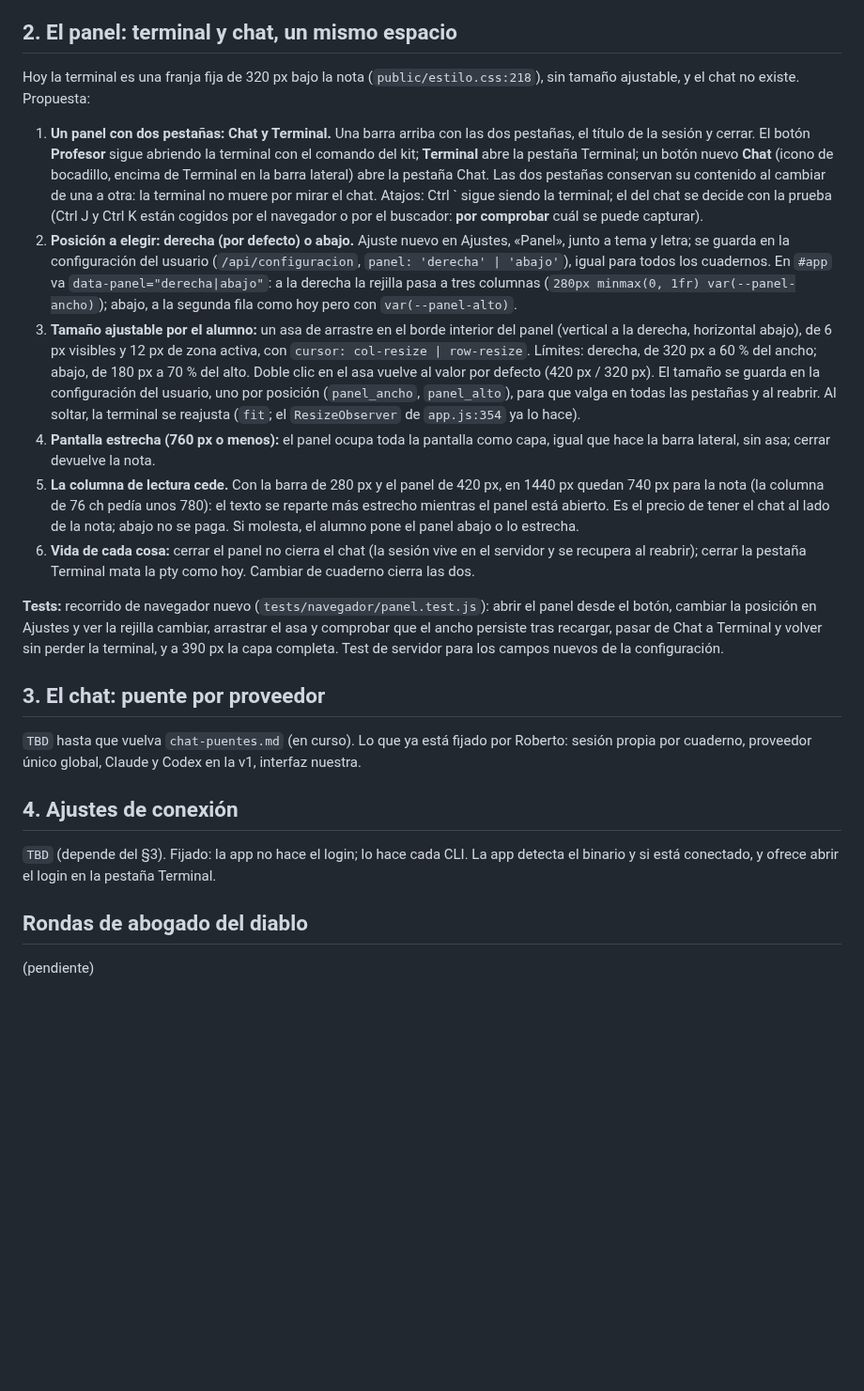
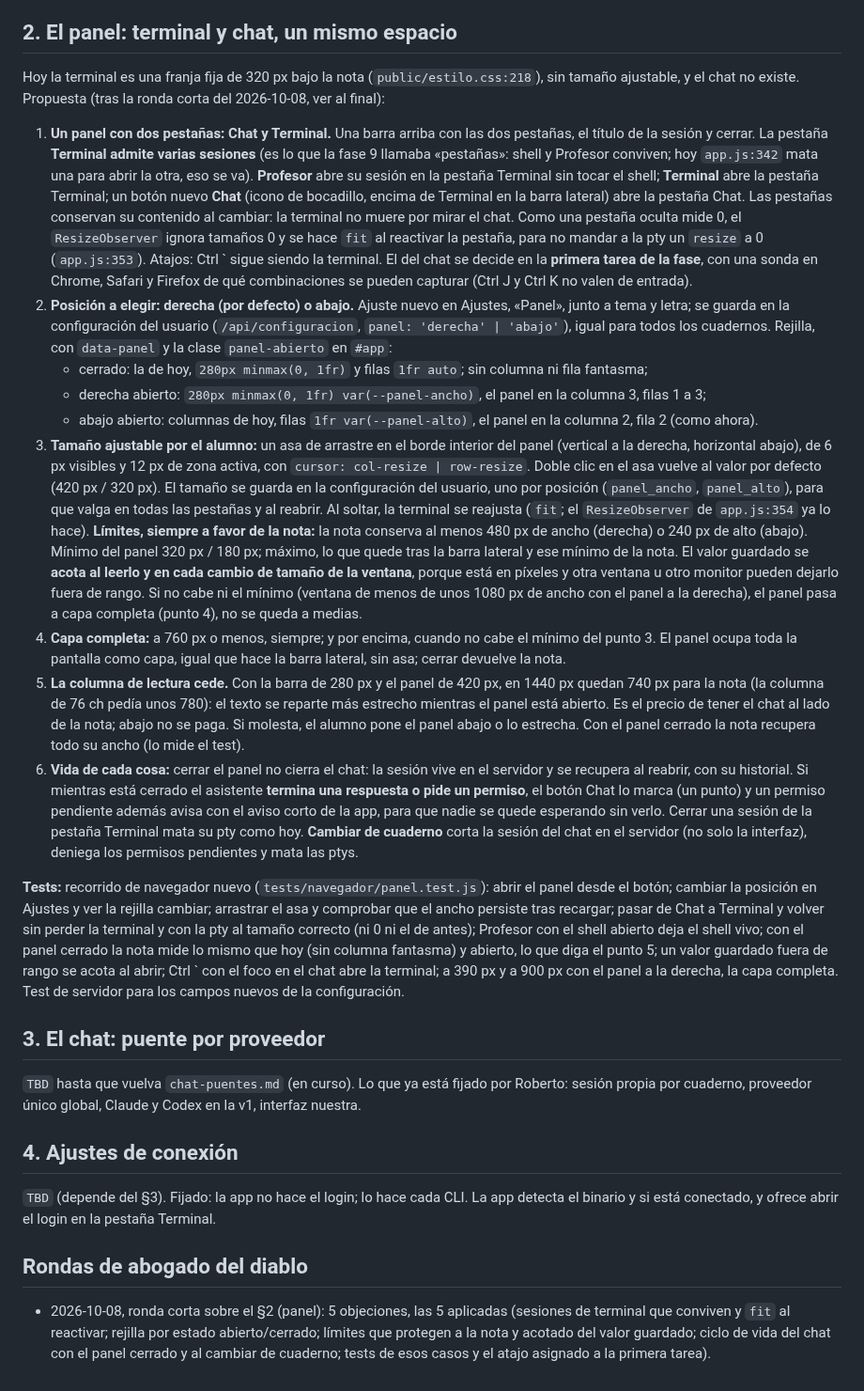
Before and after one commit to rsotor/cuaderno-app, a Markdown page: docs/planes/chat-diseno.md, the part around the change. Shown at 94% size. Drawn GitHub-style; blank space fills up the shorter version.

Commit message:
autosave: macOS 2026-10-08T13:00:45Z

```diff
--- a/docs/planes/chat-diseno.md
+++ b/docs/planes/chat-diseno.md
@@ -18,37 +18,52 @@ investigación de los puentes está en `chat-puentes.md`; el plan por tareas sal
 ## 2. El panel: terminal y chat, un mismo espacio
 
 Hoy la terminal es una franja fija de 320 px bajo la nota (`public/estilo.css:218`), sin tamaño ajustable, y el
-chat no existe. Propuesta:
+chat no existe. Propuesta (tras la ronda corta del 2026-10-08, ver al final):
 
 1. **Un panel con dos pestañas: Chat y Terminal.** Una barra arriba con las dos pestañas, el título de la sesión y
-   cerrar. El botón **Profesor** sigue abriendo la terminal con el comando del kit; **Terminal** abre la pestaña
-   Terminal; un botón nuevo **Chat** (icono de bocadillo, encima de Terminal en la barra lateral) abre la pestaña
-   Chat. Las dos pestañas conservan su contenido al cambiar de una a otra: la terminal no muere por mirar el chat.
-   Atajos: Ctrl ` sigue siendo la terminal; el del chat se decide con la prueba (Ctrl J y Ctrl K están cogidos por
-   el navegador o por el buscador: **por comprobar** cuál se puede capturar).
+   cerrar. La pestaña **Terminal admite varias sesiones** (es lo que la fase 9 llamaba «pestañas»: shell y Profesor
+   conviven; hoy `app.js:342` mata una para abrir la otra, eso se va). **Profesor** abre su sesión en la pestaña
+   Terminal sin tocar el shell; **Terminal** abre la pestaña Terminal; un botón nuevo **Chat** (icono de bocadillo,
+   encima de Terminal en la barra lateral) abre la pestaña Chat. Las pestañas conservan su contenido al cambiar:
+   la terminal no muere por mirar el chat. Como una pestaña oculta mide 0, el `ResizeObserver` ignora tamaños 0 y
+   se hace `fit` al reactivar la pestaña, para no mandar a la pty un `resize` a 0 (`app.js:353`).
+   Atajos: Ctrl ` sigue siendo la terminal. El del chat se decide en la **primera tarea de la fase**, con una sonda
+   en Chrome, Safari y Firefox de qué combinaciones se pueden capturar (Ctrl J y Ctrl K no valen de entrada).
 2. **Posición a elegir: derecha (por defecto) o abajo.** Ajuste nuevo en Ajustes, «Panel», junto a tema y letra;
    se guarda en la configuración del usuario (`/api/configuracion`, `panel: 'derecha' | 'abajo'`), igual para todos
-   los cuadernos. En `#app` va `data-panel="derecha|abajo"`: a la derecha la rejilla pasa a tres columnas
-   (`280px minmax(0, 1fr) var(--panel-ancho)`); abajo, a la segunda fila como hoy pero con `var(--panel-alto)`.
+   los cuadernos. Rejilla, con `data-panel` y la clase `panel-abierto` en `#app`:
+   - cerrado: la de hoy, `280px minmax(0, 1fr)` y filas `1fr auto`; sin columna ni fila fantasma;
+   - derecha abierto: `280px minmax(0, 1fr) var(--panel-ancho)`, el panel en la columna 3, filas 1 a 3;
+   - abajo abierto: columnas de hoy, filas `1fr var(--panel-alto)`, el panel en la columna 2, fila 2 (como ahora).
 3. **Tamaño ajustable por el alumno:** un asa de arrastre en el borde interior del panel (vertical a la derecha,
-   horizontal abajo), de 6 px visibles y 12 px de zona activa, con `cursor: col-resize | row-resize`. Límites:
-   derecha, de 320 px a 60 % del ancho; abajo, de 180 px a 70 % del alto. Doble clic en el asa vuelve al valor
-   por defecto (420 px / 320 px). El tamaño se guarda en la configuración del usuario, uno por posición
-   (`panel_ancho`, `panel_alto`), para que valga en todas las pestañas y al reabrir. Al soltar, la terminal se
-   reajusta (`fit`; el `ResizeObserver` de `app.js:354` ya lo hace).
-4. **Pantalla estrecha (760 px o menos):** el panel ocupa toda la pantalla como capa, igual que hace la barra
-   lateral, sin asa; cerrar devuelve la nota.
+   horizontal abajo), de 6 px visibles y 12 px de zona activa, con `cursor: col-resize | row-resize`. Doble clic en
+   el asa vuelve al valor por defecto (420 px / 320 px). El tamaño se guarda en la configuración del usuario, uno por
+   posición (`panel_ancho`, `panel_alto`), para que valga en todas las pestañas y al reabrir. Al soltar, la terminal
+   se reajusta (`fit`; el `ResizeObserver` de `app.js:354` ya lo hace).
+   **Límites, siempre a favor de la nota:** la nota conserva al menos 480 px de ancho (derecha) o 240 px de alto
+   (abajo). Mínimo del panel 320 px / 180 px; máximo, lo que quede tras la barra lateral y ese mínimo de la nota.
+   El valor guardado se **acota al leerlo y en cada cambio de tamaño de la ventana**, porque está en píxeles y otra
+   ventana u otro monitor pueden dejarlo fuera de rango. Si no cabe ni el mínimo (ventana de menos de unos 1080 px
+   de ancho con el panel a la derecha), el panel pasa a capa completa (punto 4), no se queda a medias.
+4. **Capa completa:** a 760 px o menos, siempre; y por encima, cuando no cabe el mínimo del punto 3. El panel ocupa
+   toda la pantalla como capa, igual que hace la barra lateral, sin asa; cerrar devuelve la nota.
 5. **La columna de lectura cede.** Con la barra de 280 px y el panel de 420 px, en 1440 px quedan 740 px para la
    nota (la columna de 76 ch pedía unos 780): el texto se reparte más estrecho mientras el panel está abierto. Es el
    precio de tener el chat al lado de la nota; abajo no se paga. Si molesta, el alumno pone el panel abajo o lo
-   estrecha.
-6. **Vida de cada cosa:** cerrar el panel no cierra el chat (la sesión vive en el servidor y se recupera al
-   reabrir); cerrar la pestaña Terminal mata la pty como hoy. Cambiar de cuaderno cierra las dos.
+   estrecha. Con el panel cerrado la nota recupera todo su ancho (lo mide el test).
+6. **Vida de cada cosa:** cerrar el panel no cierra el chat: la sesión vive en el servidor y se recupera al reabrir,
+   con su historial. Si mientras está cerrado el asistente **termina una respuesta o pide un permiso**, el botón
+   Chat lo marca (un punto) y un permiso pendiente además avisa con el aviso corto de la app, para que nadie se quede
+   esperando sin verlo. Cerrar una sesión de la pestaña Terminal mata su pty como hoy. **Cambiar de cuaderno** corta
+   la sesión del chat en el servidor (no solo la interfaz), deniega los permisos pendientes y mata las ptys.
 
-**Tests:** recorrido de navegador nuevo (`tests/navegador/panel.test.js`): abrir el panel desde el botón, cambiar la
-posición en Ajustes y ver la rejilla cambiar, arrastrar el asa y comprobar que el ancho persiste tras recargar, pasar
-de Chat a Terminal y volver sin perder la terminal, y a 390 px la capa completa. Test de servidor para los campos
-nuevos de la configuración.
+**Tests:** recorrido de navegador nuevo (`tests/navegador/panel.test.js`): abrir el panel desde el botón; cambiar
+la posición en Ajustes y ver la rejilla cambiar; arrastrar el asa y comprobar que el ancho persiste tras recargar;
+pasar de Chat a Terminal y volver sin perder la terminal y con la pty al tamaño correcto (ni 0 ni el de antes);
+Profesor con el shell abierto deja el shell vivo; con el panel cerrado la nota mide lo mismo que hoy (sin columna
+fantasma) y abierto, lo que diga el punto 5; un valor guardado fuera de rango se acota al abrir; Ctrl ` con el foco
+en el chat abre la terminal; a 390 px y a 900 px con el panel a la derecha, la capa completa. Test de servidor para
+los campos nuevos de la configuración.
 
 ## 3. El chat: puente por proveedor
 
@@ -62,4 +77,4 @@ conectado, y ofrece abrir el login en la pestaña Terminal.
 
 ## Rondas de abogado del diablo
 
-(pendiente)
+- 2026-10-08, ronda corta sobre el §2 (panel): 5 objeciones, las 5 aplicadas (sesiones de terminal que conviven y `fit` al reactivar; rejilla por estado abierto/cerrado; límites que protegen a la nota y acotado del valor guardado; ciclo de vida del chat con el panel cerrado y al cambiar de cuaderno; tests de esos casos y el atajo asignado a la primera tarea).
```
